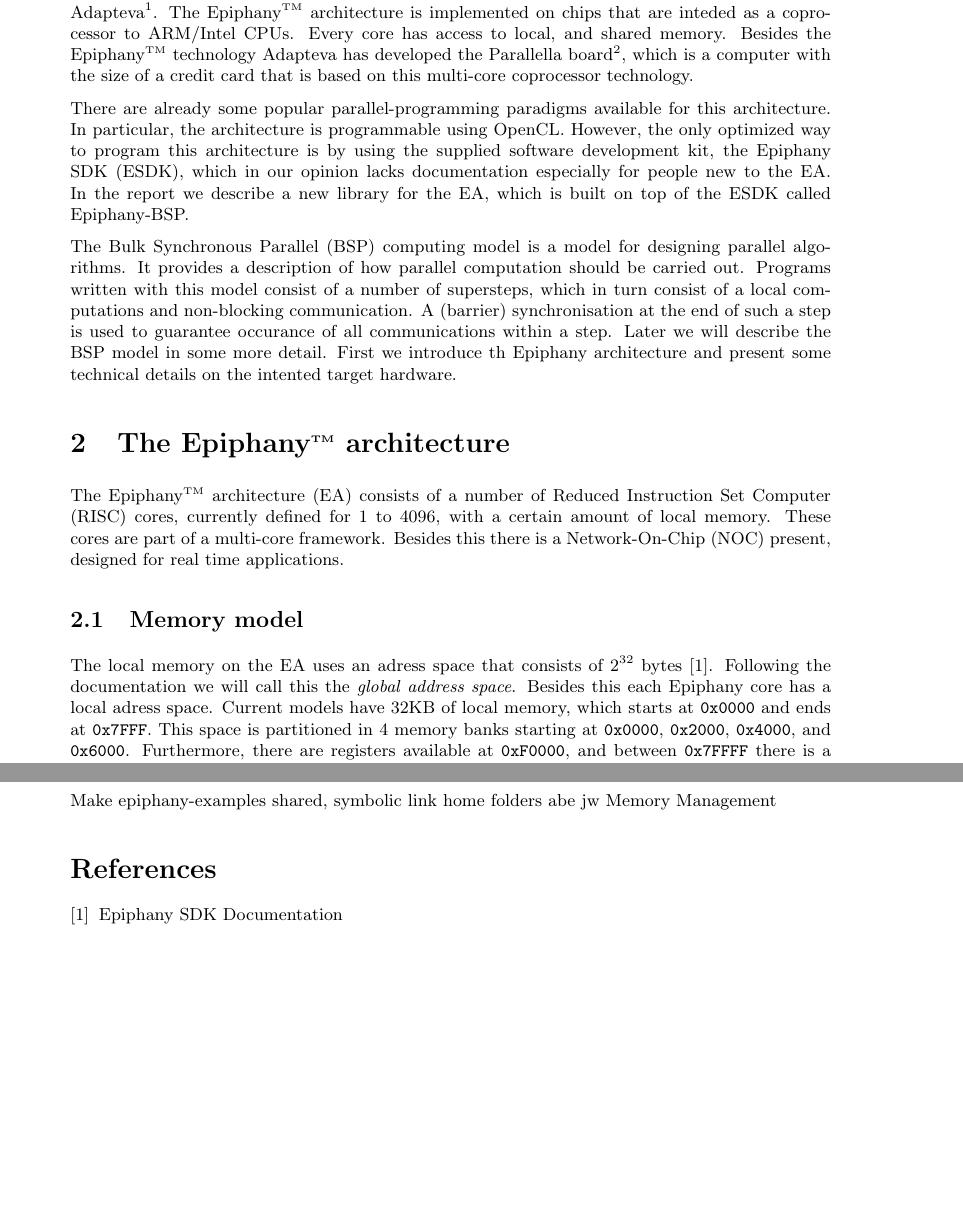
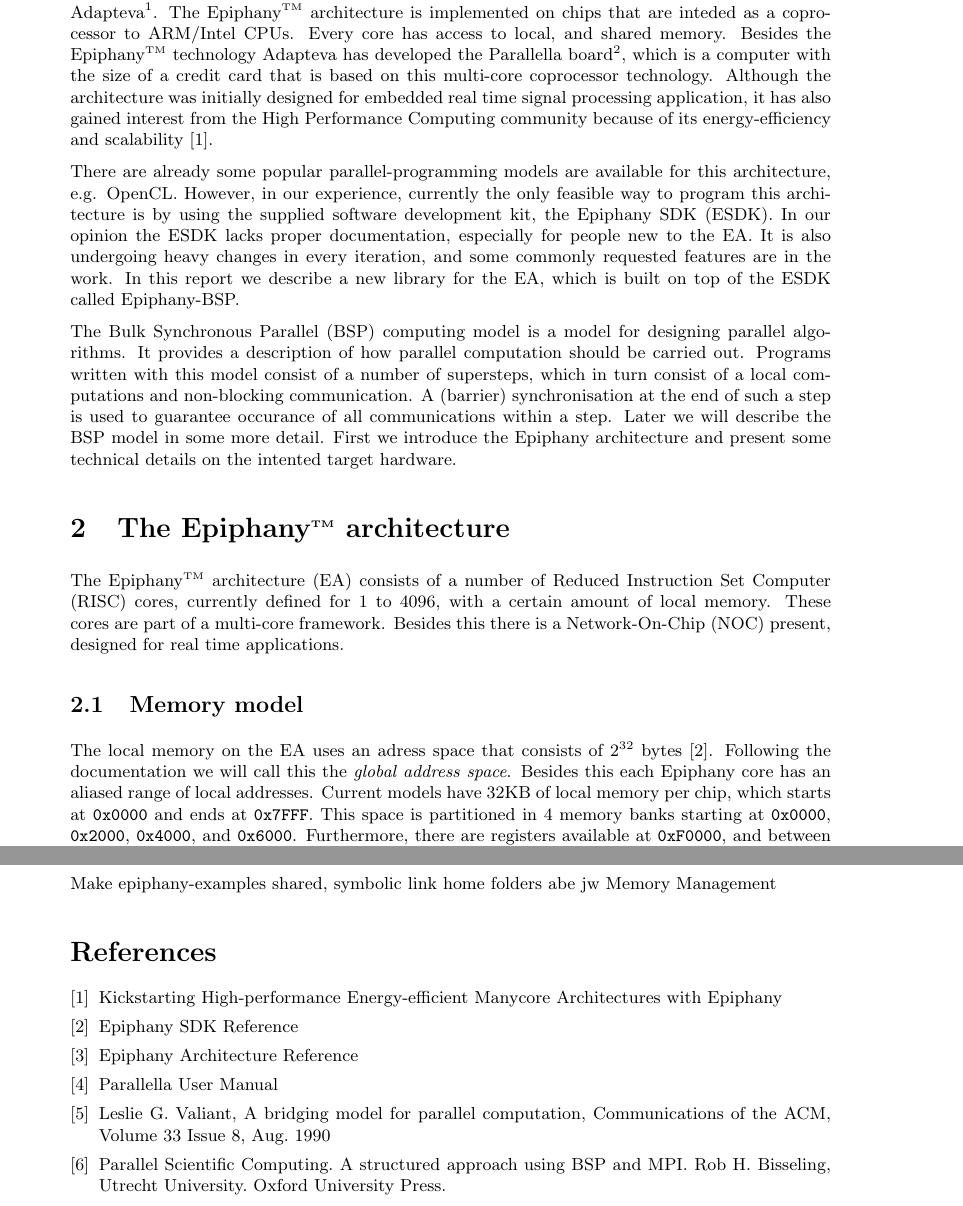
Before and after one commit to coduin/epiphany-bsp, a LaTeX document (tex/epbsp_report.tex): two parts of pages 3 and 9 of 9 before the commit and two parts of pages 3 and 10 of 10 after it, joined at a grey line, cut so that both start at the same text, the shorter picture padded with empty space. Compiled offline with pdfLaTeX.

Commit message:
add section on registers, linker, parallella board and some initial words on BSP model

```diff
--- a/tex/epbsp_report.tex
+++ b/tex/epbsp_report.tex
@@ -106,11 +106,11 @@
 
 \section{Introduction}
 
-The Epiphany\tm architecture is a multi-core microprocessor architecture that was developed by Adapteva\footnote{\url{http://www.adapteva.com}}. The Epiphany\tm architecture is implemented on chips that are inteded as a coprocessor to ARM/Intel CPUs. Every core has access to local, and shared memory. Besides the Epiphany\tm technology Adapteva has developed the Parallella board\footnote{\url{http://www.parallella.org}}, which is a computer with the size of a credit card that is based on this multi-core coprocessor technology.
+The Epiphany\tm architecture is a multi-core microprocessor architecture that was developed by Adapteva\footnote{\url{http://www.adapteva.com}}. The Epiphany\tm architecture is implemented on chips that are inteded as a coprocessor to ARM/Intel CPUs. Every core has access to local, and shared memory. Besides the Epiphany\tm technology Adapteva has developed the Parallella board\footnote{\url{http://www.parallella.org}}, which is a computer with the size of a credit card that is based on this multi-core coprocessor technology. Although the architecture was initially designed for embedded real time signal processing application, it has also gained interest from the High Performance Computing community because of its energy-efficiency and scalability \cite{ep:whitepaper}.
 
-There are already some popular parallel-programming paradigms available for this architecture. In particular, the architecture is programmable using OpenCL. However, the only optimized way to program this architecture is by using the supplied software development kit, the Epiphany SDK (ESDK), which in our opinion lacks documentation especially for people new to the EA. In the report we describe a new library for the EA, which is built on top of the ESDK called Epiphany-BSP.
+There are already some popular parallel-programming models are available for this architecture, e.g. OpenCL. However, in our experience, currently the only feasible way to program this architecture is by using the supplied software development kit, the Epiphany SDK (ESDK). In our opinion the ESDK lacks proper documentation, especially for people new to the EA. It is also undergoing heavy changes in every iteration, and some commonly requested features are in the work. In this report we describe a new library for the EA, which is built on top of the ESDK called Epiphany-BSP.
 
-The Bulk Synchronous Parallel (BSP) computing model is a model for designing parallel algorithms. It provides a description of how parallel computation should be carried out. Programs written with this model consist of a number of supersteps, which in turn consist of a local computations and non-blocking communication. A (barrier) synchronisation at the end of such a step is used to guarantee occurance of all communications within a step. Later we will describe the BSP model in some more detail. First we introduce th Epiphany architecture and present some technical details on the intented target hardware.
+The Bulk Synchronous Parallel (BSP) computing model is a model for designing parallel algorithms. It provides a description of how parallel computation should be carried out. Programs written with this model consist of a number of supersteps, which in turn consist of a local computations and non-blocking communication. A (barrier) synchronisation at the end of such a step is used to guarantee occurance of all communications within a step. Later we will describe the BSP model in some more detail. First we introduce the Epiphany architecture and present some technical details on the intented target hardware.
 
 \section{The Epiphany\tm architecture}
 
@@ -118,7 +118,7 @@
 
 \subsection{Memory model}
 
-The local memory on the EA uses an adress space that consists of $2^{32}$ bytes \cite{ep:sdkdoc}. Following the documentation we will call this the \emph{global address space}. Besides this each Epiphany core has a local adress space. Current models have 32KB of local memory, which starts at \texttt{0x0000} and ends at \texttt{0x7FFF}. This space is partitioned in 4 memory banks starting at \texttt{0x0000}, \texttt{0x2000}, \texttt{0x4000}, and \texttt{0x6000}. Furthermore, there are registers available at \texttt{0xF0000}, and between \texttt{0x7FFFF} there is a section of reserved space. This address space is referred to as \emph{local address space}.
+The local memory on the EA uses an adress space that consists of $2^{32}$ bytes \cite{ep:sdkdoc}. Following the documentation we will call this the \emph{global address space}. Besides this each Epiphany core has an aliased range of local addresses. Current models have 32KB of local memory per chip, which starts at \texttt{0x0000} and ends at \texttt{0x7FFF}. This space is partitioned in 4 memory banks starting at \texttt{0x0000}, \texttt{0x2000}, \texttt{0x4000}, and \texttt{0x6000}. Furthermore, there are registers available at \texttt{0xF0000}, and between \texttt{0x7FFFF} there is a section of reserved space. This address space is referred to as \emph{local address space}.
 
 \input{localspace.tikz}
 
@@ -313,9 +323,23 @@
 
 \begin{thebibliography}{9}
 
+\bibitem{ep:whitepaper}
+  Kickstarting High-performance Energy-efficient Manycore Architectures with Epiphany
+
 \bibitem{ep:sdkdoc}
-  Epiphany SDK Documentation
+  Epiphany SDK Reference
 
+\bibitem{ep:archdoc}
+  Epiphany Architecture Reference
+
+\bibitem{par:manual}
+  Parallella User Manual
+
+\bibitem{bsp:valiant}
+    Leslie G. Valiant, A bridging model for parallel computation, Communications of the ACM, Volume 33 Issue 8, Aug. 1990
+
+\bibitem{bsp:bisseling}
+    Parallel Scientific Computing. A structured approach using BSP and MPI. Rob H. Bisseling, Utrecht University. Oxford University Press.
 
 \end{thebibliography}
 
```
Also changed, not shown: tex/parallellaboard.tikz (added, +18 -0 lines), tex/epbsp_report.tex (14 more changed lines).
